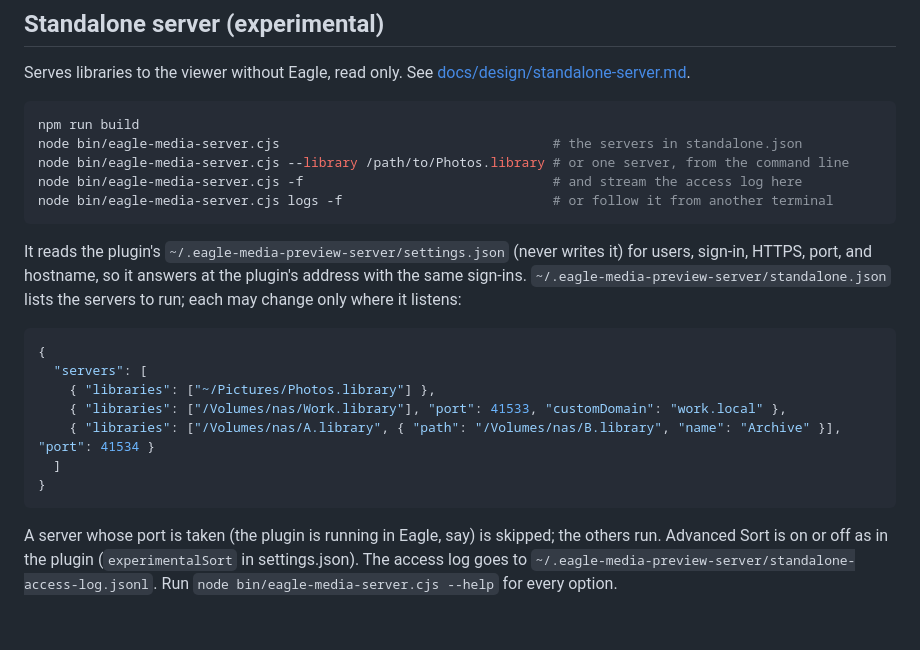
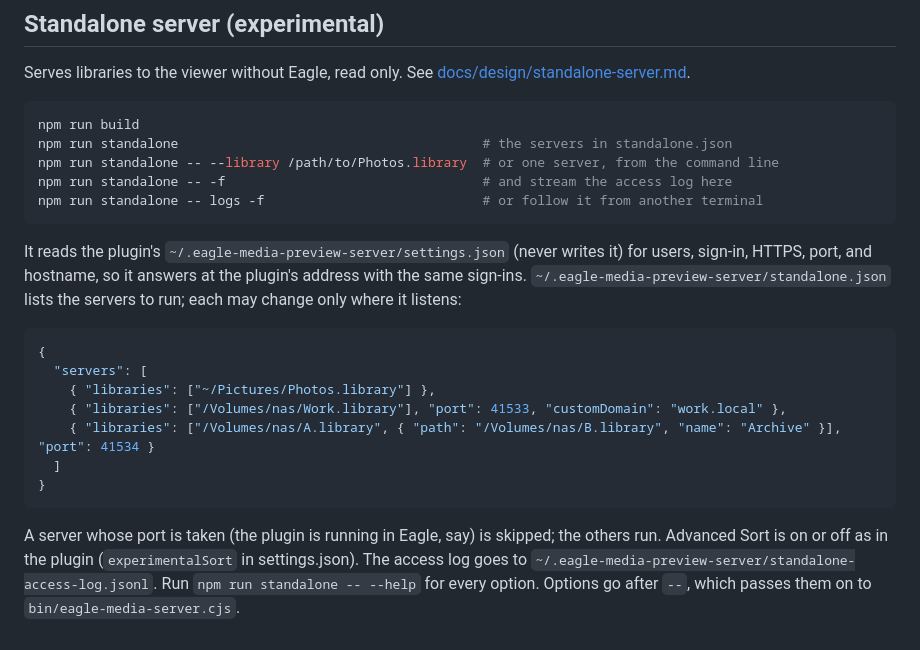
Before and after one commit to tuki0918/eagle-media-preview-server, a Markdown page: docs/DEVELOPMENT.md, the part around the change. GitHub-like rendering.

````diff
--- a/docs/DEVELOPMENT.md
+++ b/docs/DEVELOPMENT.md
@@ -38,10 +38,10 @@ Serves libraries to the viewer without Eagle, read only. See [docs/design/standa
 
 ```sh
 npm run build
-node bin/eagle-media-server.cjs                                   # the servers in standalone.json
-node bin/eagle-media-server.cjs --library /path/to/Photos.library # or one server, from the command line
-node bin/eagle-media-server.cjs -f                                # and stream the access log here
-node bin/eagle-media-server.cjs logs -f                           # or follow it from another terminal
+npm run standalone                                       # the servers in standalone.json
+npm run standalone -- --library /path/to/Photos.library  # or one server, from the command line
+npm run standalone -- -f                                 # and stream the access log here
+npm run standalone -- logs -f                            # or follow it from another terminal
 ```
 
 It reads the plugin's `~/.eagle-media-preview-server/settings.json` (never writes it) for users, sign-in, HTTPS, port, and hostname, so it answers at the plugin's address with the same sign-ins. `~/.eagle-media-preview-server/standalone.json` lists the servers to run; each may change only where it listens:
@@ -56,4 +56,4 @@ It reads the plugin's `~/.eagle-media-preview-server/settings.json` (never write
 }
 ```
 
-A server whose port is taken (the plugin is running in Eagle, say) is skipped; the others run. Advanced Sort is on or off as in the plugin (`experimentalSort` in settings.json). The access log goes to `~/.eagle-media-preview-server/standalone-access-log.jsonl`. Run `node bin/eagle-media-server.cjs --help` for every option.
+A server whose port is taken (the plugin is running in Eagle, say) is skipped; the others run. Advanced Sort is on or off as in the plugin (`experimentalSort` in settings.json). The access log goes to `~/.eagle-media-preview-server/standalone-access-log.jsonl`. Run `npm run standalone -- --help` for every option. Options go after `--`, which passes them on to `bin/eagle-media-server.cjs`.
````
Also changed, not shown: CHANGELOG.md (+1 -1 lines), README.md (+4 -2 lines), docs/architecture_standalone.png (added), 3 other files.
